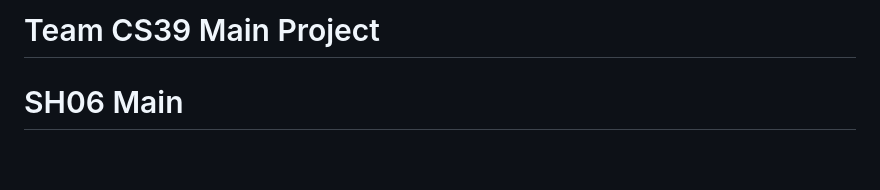
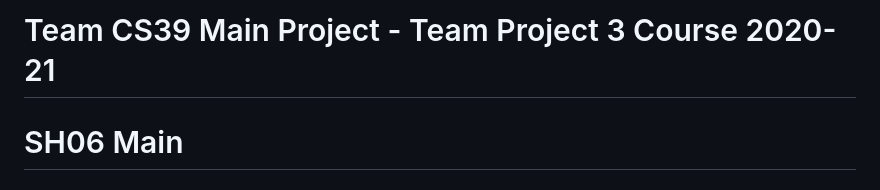
Before and after one commit to MattB277/SASForensics, a Markdown page: README.md, the part around the change. Rendered like a GitHub page; blank space fills up the shorter version.

Commit message:
Merge Conflicts: p8

```diff
--- a/README.md
+++ b/README.md
@@ -1,4 +1,4 @@
-# Team CS39 Main Project
+# Team CS39 Main Project - Team Project 3 Course 2020-21
 # SH06 Main
 
 
```
